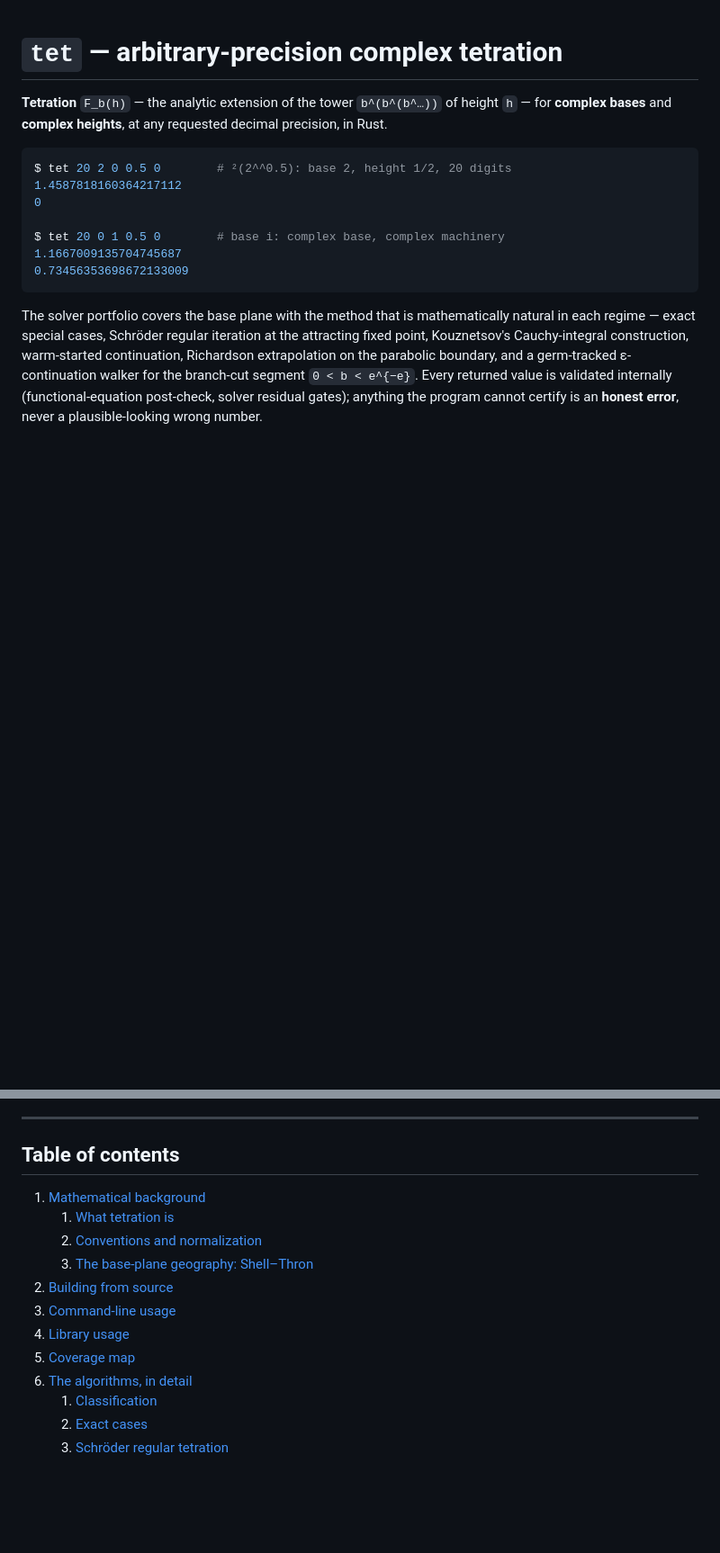
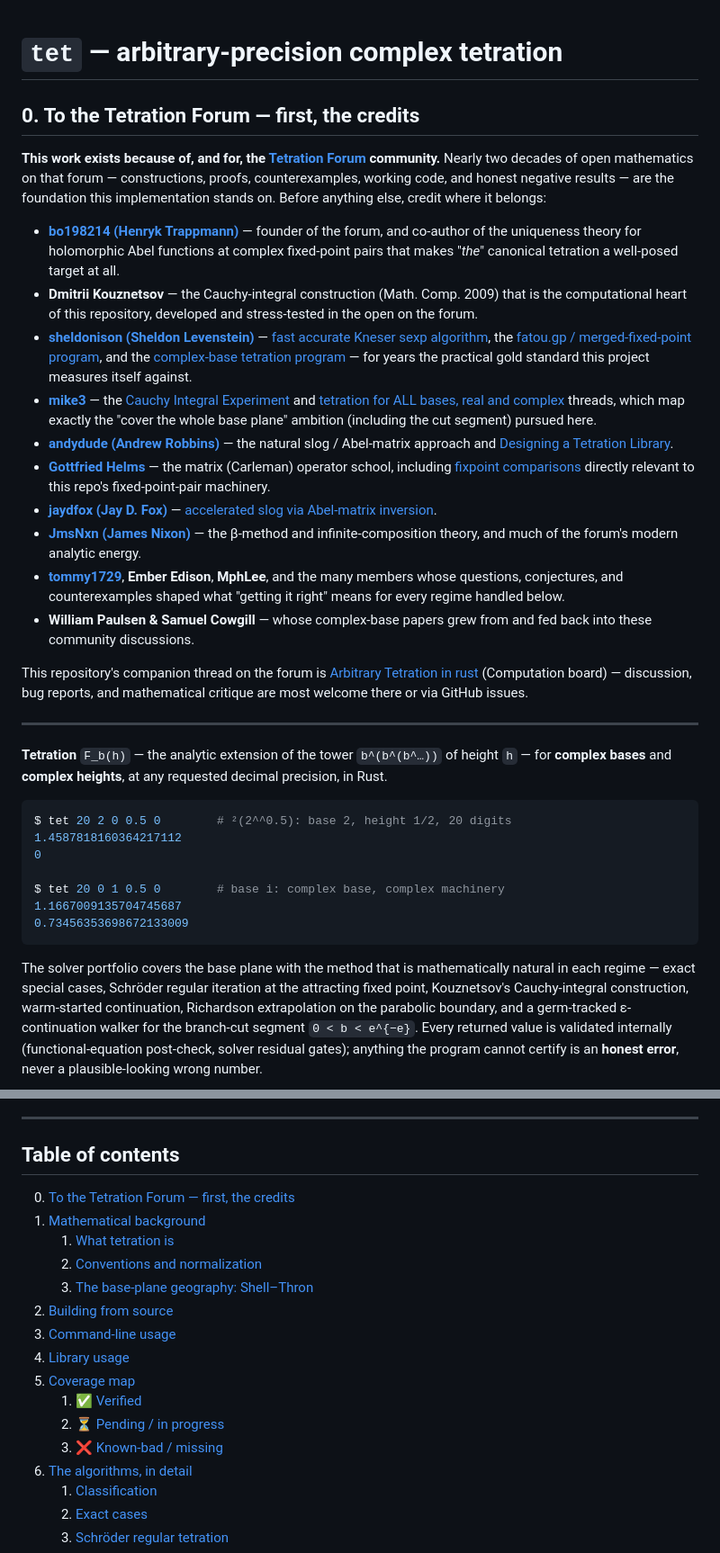
Before and after one commit to lukaszgryglicki/claude-tetration, a Markdown page: README.md, 2 parts joined by grey strips. Shown at 90% size. Rendered like a GitHub page; blank space fills up the shorter version.

Commit message:
Update README.md - credits
Signed-off-by: Łukasz Gryglicki <lgryglicki@cncf.io>

```diff
--- a/README.md
+++ b/README.md
@@ -1,4 +1,57 @@
 # `tet` — arbitrary-precision complex tetration
+
+## 0. To the Tetration Forum — first, the credits
+
+**This work exists because of, and for, the
+[Tetration Forum](https://tetrationforum.org) community.** Nearly two
+decades of open mathematics on that forum — constructions, proofs,
+counterexamples, working code, and honest negative results — are the
+foundation this implementation stands on. Before anything else, credit
+where it belongs:
+
+* **[bo198214 (Henryk Trappmann)](https://tetrationforum.org/member.php?action=profile&uid=1)** —
+  founder of the forum, and co-author of the uniqueness theory for
+  holomorphic Abel functions at complex fixed-point pairs that makes
+  "*the*" canonical tetration a well-posed target at all.
+* **Dmitrii Kouznetsov** — the Cauchy-integral construction
+  (Math. Comp. 2009) that is the computational heart of this
+  repository, developed and stress-tested in the open on the forum.
+* **[sheldonison (Sheldon Levenstein)](https://tetrationforum.org/member.php?action=profile&uid=42)** —
+  [fast accurate Kneser sexp algorithm](https://tetrationforum.org/showthread.php?tid=486),
+  the [fatou.gp / merged-fixed-point program](https://tetrationforum.org/showthread.php?tid=1017),
+  and the [complex-base tetration program](https://tetrationforum.org/showthread.php?tid=729)
+  — for years the practical gold standard this project measures
+  itself against.
+* **[mike3](https://tetrationforum.org/member.php?action=profile&uid=56)** —
+  the [Cauchy Integral Experiment](https://tetrationforum.org/showthread.php?tid=359)
+  and [tetration for ALL bases, real and complex](https://tetrationforum.org/showthread.php?tid=828)
+  threads, which map exactly the "cover the whole base plane"
+  ambition (including the cut segment) pursued here.
+* **[andydude (Andrew Robbins)](https://tetrationforum.org/member.php?action=profile&uid=2)** —
+  the natural slog / Abel-matrix approach and
+  [Designing a Tetration Library](https://tetrationforum.org/showthread.php?tid=146).
+* **[Gottfried Helms](https://tetrationforum.org/member.php?action=profile&uid=9)** —
+  the matrix (Carleman) operator school, including
+  [fixpoint comparisons](https://tetrationforum.org/showthread.php?tid=83)
+  directly relevant to this repo's fixed-point-pair machinery.
+* **[jaydfox (Jay D. Fox)](https://tetrationforum.org/member.php?action=profile&uid=7)** —
+  [accelerated slog via Abel-matrix inversion](https://tetrationforum.org/showthread.php?tid=1203).
+* **[JmsNxn (James Nixon)](https://tetrationforum.org/member.php?action=profile&uid=163)** —
+  the β-method and infinite-composition theory, and much of the
+  forum's modern analytic energy.
+* **[tommy1729](https://tetrationforum.org/member.php?action=profile&uid=47)**,
+  **Ember Edison**, **MphLee**, and the many members whose questions,
+  conjectures, and counterexamples shaped what "getting it right"
+  means for every regime handled below.
+* **William Paulsen & Samuel Cowgill** — whose complex-base papers
+  grew from and fed back into these community discussions.
+
+This repository's companion thread on the forum is
+[Arbitrary Tetration in rust](https://tetrationforum.org/showthread.php?tid=1826)
+(Computation board) — discussion, bug reports, and mathematical
+critique are most welcome there or via GitHub issues.
+
+---
 
 **Tetration** `F_b(h)` — the analytic extension of the tower
 `b^(b^(b^…))` of height `h` — for **complex bases** and **complex
@@ -44,6 +97,7 @@ is an **honest error**, never a plausible-looking wrong number.
 
 ## Table of contents
 
+0. [To the Tetration Forum — first, the credits](#0-to-the-tetration-forum--first-the-credits)
 1. [Mathematical background](#1-mathematical-background)
    1. [What tetration is](#11-what-tetration-is)
    2. [Conventions and normalization](#12-conventions-and-normalization)
@@ -52,6 +106,9 @@ is an **honest error**, never a plausible-looking wrong number.
 3. [Command-line usage](#3-command-line-usage)
 4. [Library usage](#4-library-usage)
 5. [Coverage map](#5-coverage-map)
+   1. [✅ Verified](#51--verified)
+   2. [⏳ Pending / in progress](#52--pending--in-progress)
+   3. [❌ Known-bad / missing](#53--known-bad--missing-by-design-or-documented-ceiling)
 6. [The algorithms, in detail](#6-the-algorithms-in-detail)
    1. [Classification](#61-classification-fixed-points-and-)
    2. [Exact cases](#62-exact-cases)
```
Also changed, not shown: other parts of README.md (+43 -2 lines).
